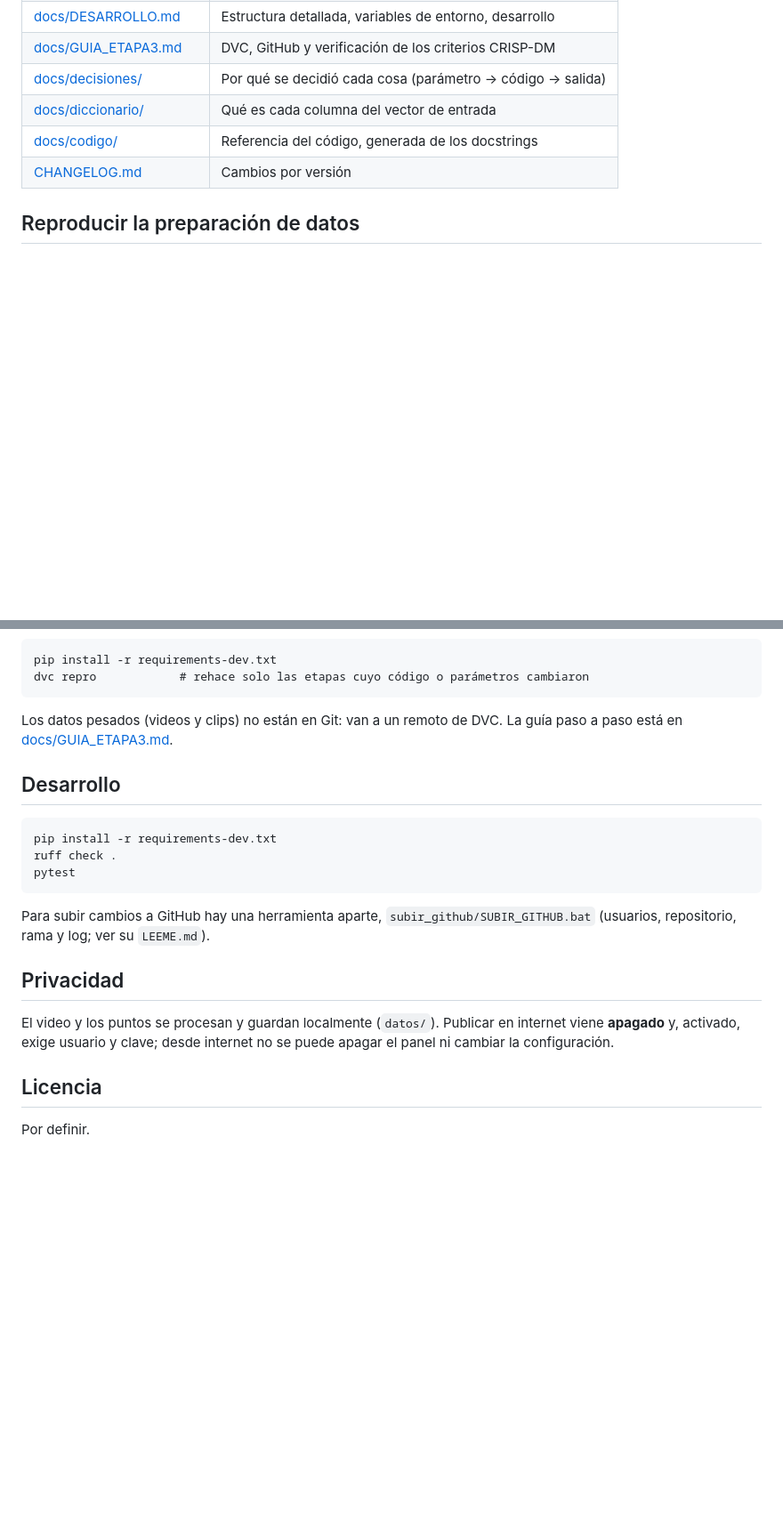
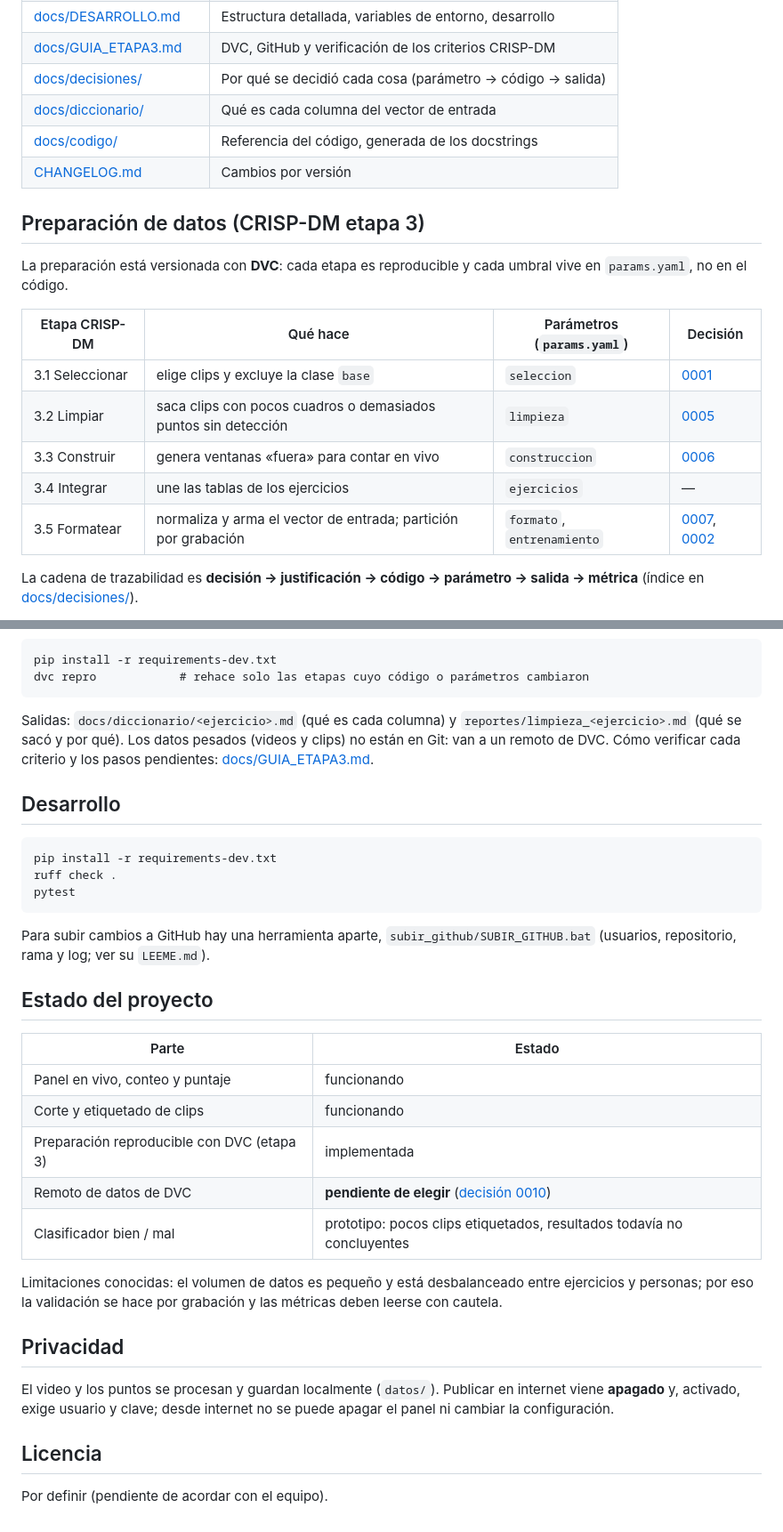
Before and after one commit to estuardoo/GymFitx, a Markdown page: README.md, 2 parts joined by grey strips. Shown at 89% size. GitHub-like rendering; blank space fills up the shorter version.

Commit message:
docs: mejora el README
Agrega equipo y contexto, indice, estado del proyecto y tabla de la etapa 3 (CRISP-DM) con trazabilidad. Corrige las imagenes rotas del recorrido.

````diff
--- a/README.md
+++ b/README.md
@@ -82,4 +89,17 @@ datos/          lo que genera el uso (grabaciones, clips, modelos): no se versio
 | [docs/codigo/](docs/codigo/) | Referencia del código, generada de los docstrings |
 | [CHANGELOG.md](CHANGELOG.md) | Cambios por versión |
 
-## Reproducir la preparación de datos
+## Preparación de datos (CRISP-DM etapa 3)
+
+La preparación está versionada con **DVC**: cada etapa es reproducible y cada umbral vive en `params.yaml`, no en el código.
+
+| Etapa CRISP-DM | Qué hace | Parámetros (`params.yaml`) | Decisión |
+|---|---|---|---|
+| 3.1 Seleccionar | elige clips y excluye la clase `base` | `seleccion` | [0001](docs/decisiones/0001-datos-en-disco-crudo-y-respaldo-sql.md) |
+| 3.2 Limpiar | saca clips con pocos cuadros o demasiados puntos sin detección | `limpieza` | [0005](docs/decisiones/0005-umbrales-de-limpieza.md) |
+| 3.3 Construir | genera ventanas «fuera» para contar en vivo | `construccion` | [0006](docs/decisiones/0006-clase-fuera-registros-generados.md) |
+| 3.4 Integrar | une las tablas de los ejercicios | `ejercicios` | — |
+| 3.5 Formatear | normaliza y arma el vector de entrada; partición por grabación | `formato`, `entrenamiento` | [0007](docs/decisiones/0007-formato-del-vector.md), [0002](docs/decisiones/0002-particion-por-grabacion.md) |
+
+La cadena de trazabilidad es **decisión → justificación → código → parámetro → salida → métrica** (índice en [docs/decisiones/](docs/decisiones/README.md)).
+
@@ -89,7 +110,7 @@ pip install -r requirements-dev.txt
 dvc repro            # rehace solo las etapas cuyo código o parámetros cambiaron
 ```
 
-Los datos pesados (videos y clips) no están en Git: van a un remoto de DVC. La guía paso a paso está en [docs/GUIA_ETAPA3.md](docs/GUIA_ETAPA3.md).
+Salidas: `docs/diccionario/<ejercicio>.md` (qué es cada columna) y `reportes/limpieza_<ejercicio>.md` (qué se sacó y por qué). Los datos pesados (videos y clips) no están en Git: van a un remoto de DVC. Cómo verificar cada criterio y los pasos pendientes: [docs/GUIA_ETAPA3.md](docs/GUIA_ETAPA3.md).
 
 ## Desarrollo
 
@@ -101,10 +122,22 @@ pytest
 
 Para subir cambios a GitHub hay una herramienta aparte, `subir_github/SUBIR_GITHUB.bat` (usuarios, repositorio, rama y log; ver su `LEEME.md`).
 
+## Estado del proyecto
+
+| Parte | Estado |
+|---|---|
+| Panel en vivo, conteo y puntaje | funcionando |
+| Corte y etiquetado de clips | funcionando |
+| Preparación reproducible con DVC (etapa 3) | implementada |
+| Remoto de datos de DVC | **pendiente de elegir** ([decisión 0010](docs/decisiones/0010-remoto-de-datos-dvc.md)) |
+| Clasificador bien / mal | prototipo: pocos clips etiquetados, resultados todavía no concluyentes |
+
+Limitaciones conocidas: el volumen de datos es pequeño y está desbalanceado entre ejercicios y personas; por eso la validación se hace por grabación y las métricas deben leerse con cautela.
+
 ## Privacidad
 
 El video y los puntos se procesan y guardan localmente (`datos/`). Publicar en internet viene **apagado** y, activado, exige usuario y clave; desde internet no se puede apagar el panel ni cambiar la configuración.
 
 ## Licencia
 
-Por definir.
+Por definir (pendiente de acordar con el equipo).
````
Also changed, not shown: other parts of README.md (+10 -2 lines).
